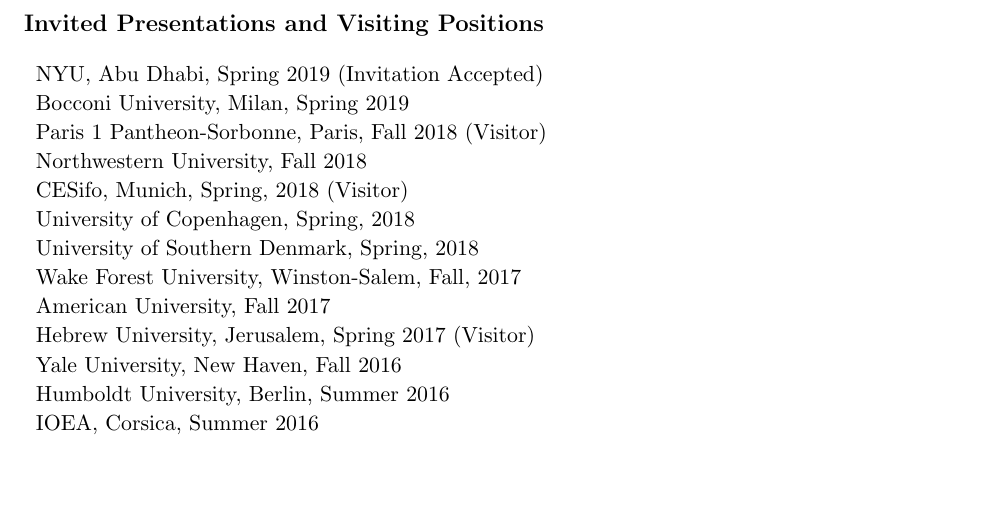
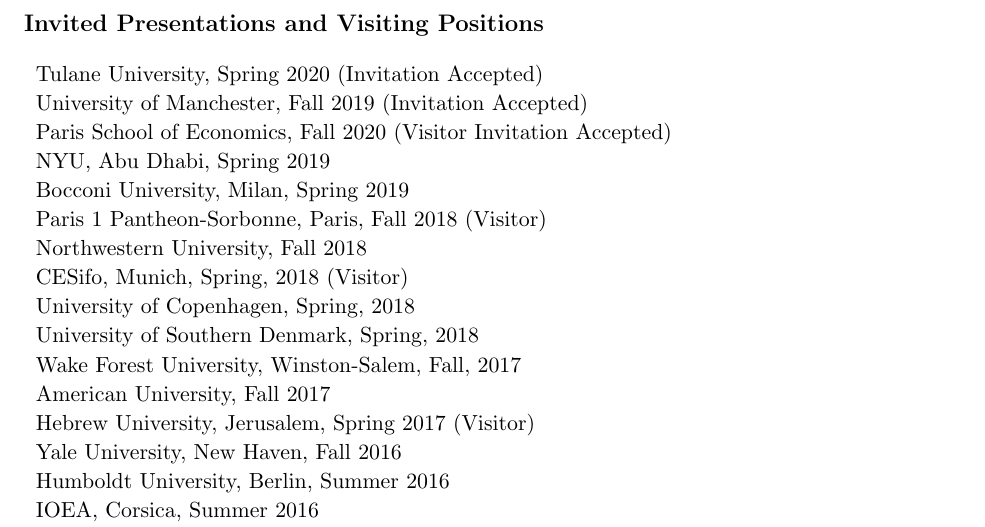
Before and after one commit to noeldjohnson/Current_CV, a LaTeX CV (Johnson CV_Current.tex): part of page 6 of 8, cut so that both start at the same text, the shorter picture padded with empty space. Compiled offline with pdfLaTeX.

Commit message:
updates August 29

```diff
--- a/Johnson CV_Current.tex
+++ b/Johnson CV_Current.tex
@@ -201,7 +201,10 @@
 \section*{Invited Presentations and Visiting Positions}
 
 \begin{tabular}{ll}
-	NYU, Abu Dhabi, Spring 2019 (Invitation Accepted) \\
+	Tulane University, Spring 2020 (Invitation Accepted)\\
+	University of Manchester, Fall 2019 (Invitation Accepted)\\
+	Paris School of Economics, Fall 2020 (Visitor Invitation Accepted)\\
+	NYU, Abu Dhabi, Spring 2019 \\
 	Bocconi University, Milan, Spring 2019  \\
 	Paris 1 Pantheon-Sorbonne, Paris, Fall 2018 (Visitor) \\
 	%Virginia Tech, Fall 2018 (Invitation Accepted) \\
```
Also changed, not shown: Johnson CV_Current.pdf, 2 other files.
